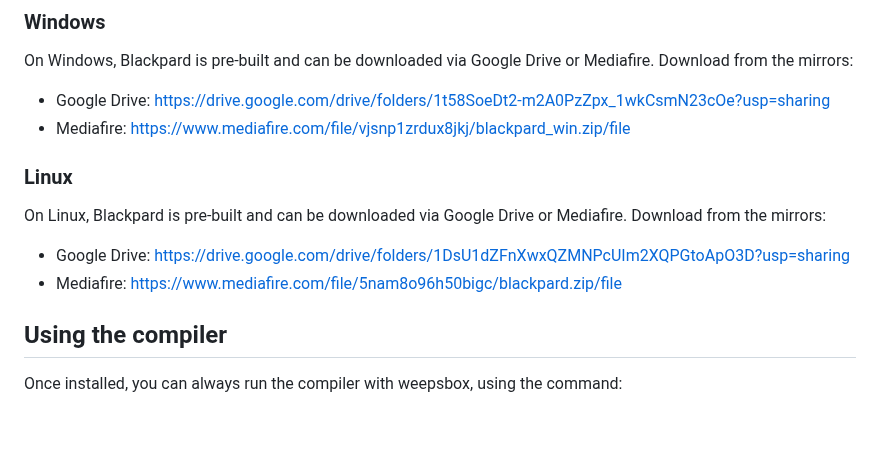
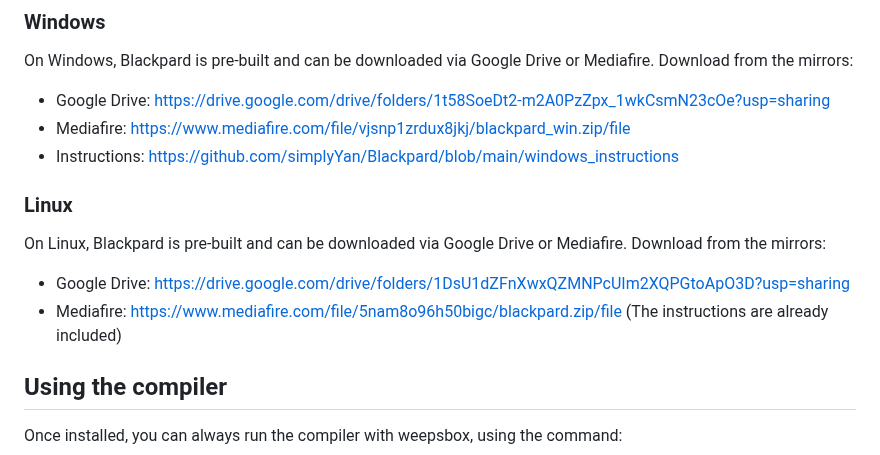
Before and after one commit to simplyYan/Blackpard, a Markdown page: README.md, the part around the change. GitHub-like rendering; blank space fills up the shorter version.

```diff
--- a/README.md
+++ b/README.md
@@ -22,12 +22,13 @@ chmod 777 mac.weepsbox.sh
 On Windows, Blackpard is pre-built and can be downloaded via Google Drive or Mediafire. Download from the mirrors:
 - Google Drive: https://drive.google.com/drive/folders/1t58SoeDt2-m2A0PzZpx_1wkCsmN23cOe?usp=sharing
 - Mediafire: https://www.mediafire.com/file/vjsnp1zrdux8jkj/blackpard_win.zip/file
+- Instructions: https://github.com/simplyYan/Blackpard/blob/main/windows_instructions
 
 ### Linux
 On Linux, Blackpard is pre-built and can be downloaded via Google Drive or Mediafire. Download from the mirrors:
 - Google Drive: https://drive.google.com/drive/folders/1DsU1dZFnXwxQZMNPcUIm2XQPGtoApO3D?usp=sharing
 - Mediafire: https://www.mediafire.com/file/5nam8o96h50bigc/blackpard.zip/file
-
+(The instructions are already included)
 
 ## Using the compiler
 Once installed, you can always run the compiler with weepsbox, using the command:
```
